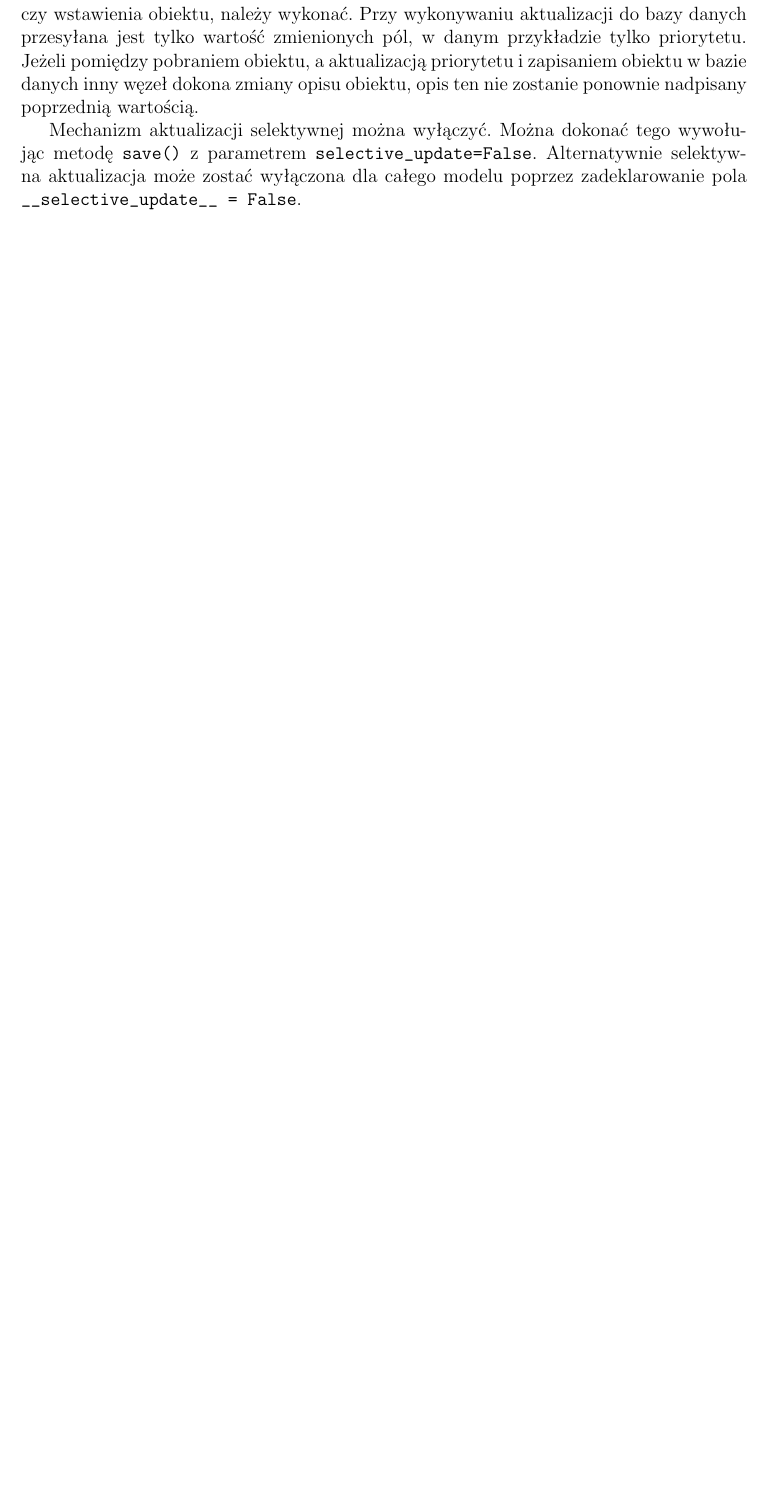
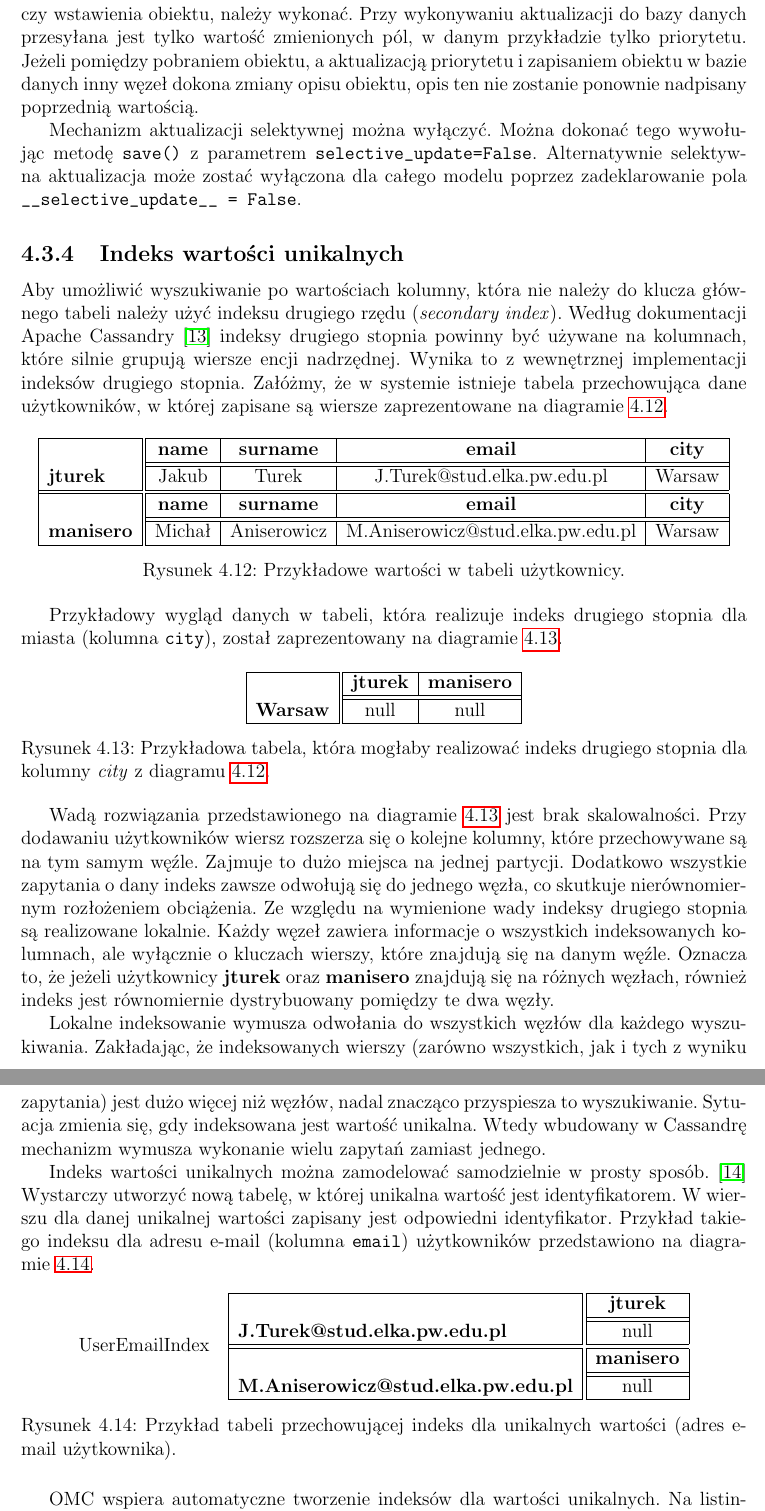
Before and after one commit to turekj/cassom, a LaTeX thesis (thesis/main.tex, which reads thesis/object_modeling.tex): part of page 27 of 29 before the commit and two parts of pages 27 and 28 of 30 after it, the two joined at a grey line, cut so that both start at the same text, the shorter picture padded with empty space. The pictures show the PDF file thesis/main.pdf that the author committed with the source.

Commit message:
Described unique values index

```diff
--- a/thesis/object_modeling.tex
+++ b/thesis/object_modeling.tex
@@ -311,3 +311,75 @@ su_test.save()
 W~pierwszej kolejności metoda \verb+save()+ sprawdza, którą z~dwóch operacji, aktualizacji czy wstawienia obiektu, należy wykonać. Przy wykonywaniu aktualizacji do bazy danych przesyłana jest tylko wartość zmienionych pól, w~danym przykładzie tylko priorytetu. Jeżeli pomiędzy pobraniem obiektu, a~aktualizacją priorytetu i~zapisaniem obiektu w~bazie danych inny węzeł dokona zmiany opisu obiektu, opis ten nie zostanie ponownie nadpisany poprzednią wartością.
 
 Mechanizm aktualizacji selektywnej można wyłączyć. Można dokonać tego wywołując metodę \verb+save()+ z~parametrem \verb+selective_update=False+. Alternatywnie selektywna aktualizacja może zostać wyłączona dla całego modelu poprzez zadeklarowanie pola \verb+__selective_update__ = False+.
+
+\subsection{Indeks wartości unikalnych}
+
+Aby umożliwić wyszukiwanie po wartościach kolumny, która nie należy do klucza głównego tabeli należy użyć indeksu drugiego rzędu (\emph{secondary index}). Według dokumentacji Apache Cassandry~\cite{cassandra_indexes} indeksy drugiego stopnia powinny być używane na kolumnach, które silnie grupują wiersze encji nadrzędnej. Wynika to z~wewnętrznej implementacji indeksów drugiego stopnia. Załóżmy, że w~systemie istnieje tabela przechowująca dane użytkowników, w~której zapisane są wiersze zaprezentowane na diagramie~\ref{tab:secondary_index_example_users_table}.
+
+\begin{figure}[ht!]
+	\centering
+
+	\begin{tabular}{|l||c|c|c|c|}
+		\hhline{|-||----|}
+		 & \textbf{name} & \textbf{surname} & \textbf{email} & \textbf{city} \\
+		\hhline{|~||====|}
+		\textbf{jturek} & Jakub & Turek & J.Turek@stud.elka.pw.edu.pl & Warsaw \\
+		\hhline{|=::====}
+		 & \textbf{name} & \textbf{surname} & \textbf{email} & \textbf{city} \\
+		\hhline{|~||====|}
+		\textbf{manisero} & Michał & Aniserowicz & M.Aniserowicz@stud.elka.pw.edu.pl & Warsaw \\
+		\hhline{|-||----|}
+	\end{tabular}
+
+	\caption{Przykładowe wartości w~tabeli użytkownicy.}
+	\label{tab:secondary_index_example_users_table}
+\end{figure}
+
+Przykładowy wygląd danych w~tabeli, która realizuje indeks drugiego stopnia dla miasta (kolumna \verb+city+), został zaprezentowany na diagramie~\ref{tab:secondary_index_example_index_table}.
+
+\begin{figure}[ht!]
+	\centering
+
+	\begin{tabular}{|l||c|c|}
+		\hhline{|-||--|}
+		 & \textbf{jturek} & \textbf{manisero} \\
+		\hhline{|~||==|}
+		\textbf{Warsaw} & null & null \\
+		\hhline{|-||--|}
+	\end{tabular}
+
+	\caption{Przykładowa tabela, która mogłaby realizować indeks drugiego stopnia dla kolumny \emph{city} z~diagramu~\ref{tab:secondary_index_example_users_table}.}
+	\label{tab:secondary_index_example_index_table}
+\end{figure}
+
+Wadą rozwiązania przedstawionego na diagramie~\ref{tab:secondary_index_example_index_table} jest brak skalowalności. Przy dodawaniu użytkowników wiersz rozszerza się o~kolejne kolumny, które przechowywane są na tym samym węźle. Zajmuje to dużo miejsca na jednej partycji. Dodatkowo wszystkie zapytania o~dany indeks zawsze odwołują się do jednego węzła, co skutkuje nierównomiernym rozłożeniem obciążenia. Ze względu na wymienione wady indeksy drugiego stopnia są realizowane lokalnie. Każdy węzeł zawiera informacje o~wszystkich indeksowanych kolumnach, ale wyłącznie o~kluczach wierszy, które znajdują się na danym węźle. Oznacza to, że jeżeli użytkownicy \textbf{jturek} oraz \textbf{manisero} znajdują się na różnych węzłach, również indeks jest równomiernie dystrybuowany pomiędzy te dwa węzły.
+
+Lokalne indeksowanie wymusza odwołania do wszystkich węzłów dla każdego wyszukiwania. Zakładając, że indeksowanych wierszy (zarówno wszystkich, jak i~tych z~wyniku zapytania) jest dużo więcej niż węzłów, nadal znacząco przyspiesza to wyszukiwanie. Sytuacja zmienia się, gdy indeksowana jest wartość unikalna. Wtedy wbudowany w~Cassandrę mechanizm wymusza wykonanie wielu zapytań zamiast jednego.
+
+Indeks wartości unikalnych można zamodelować samodzielnie w~prosty sposób.~\cite{unique_column_index} Wystarczy utworzyć nową tabelę, w~której unikalna wartość jest identyfikatorem. W~wierszu dla danej unikalnej wartości zapisany jest odpowiedni identyfikator. Przykład takiego indeksu dla adresu e-mail (kolumna \verb+email+) użytkowników przedstawiono na diagramie~\ref{tab:custom_unique_value_index_table}.
+
+\begin{figure}[ht!]
+	\centering
+
+	\begin{tabular}{ll}
+		UserEmailIndex &
+		\begin{tabular}{|l||c|}
+			\hhline{|-||-|}
+		 	& \textbf{jturek} \\
+			\hhline{|~||=|}
+			\textbf{J.Turek@stud.elka.pw.edu.pl} & null \\
+			\hhline{|=::=}
+			 & \textbf{manisero} \\
+			\hhline{|~||=|}
+			\textbf{M.Aniserowicz@stud.elka.pw.edu.pl} & null \\
+			\hhline{|-||-|}
+		\end{tabular}
+	\end{tabular}
+
+	\caption{Przykład tabeli przechowującej indeks dla unikalnych wartości (adres e-mail użytkownika).}
+	\label{tab:custom_unique_value_index_table}
+\end{figure}
+
+OMC wspiera automatyczne tworzenie indeksów dla wartości unikalnych. Na listingu~\ref{lst:omc_unique_index_modeling} przedstawiono sposób utworzenia indeksu dla wartości unikalnych dla pola \verb+email+.
+
+\begin{verbbox}
@@ -313,0 +395,9 @@ Mechanizm aktualizacji selektywnej można wyłączyć. Można dokonać tego wywo
+	\centering
+	\theverbbox
+	\caption{Modelowanie tabeli użytkownicy z~wykorzystaniem indeksu dla wartości unikalnych.}
+	\label{lst:omc_unique_index_modeling}
+\end{figure}
+
+Flaga \verb+searchable_unique=True+ powoduje, że dla danego pola tworzony jest indeks unikalny. Indeks jest w~całości zarządzany przez OMC. Podczas wyszukiwania metodą \verb+User.objects().find(email='J.Turek@stud.elka.pw.edu.pl')+ mechanizm wyszukuje identyfikator użytkownika w~stworzonym przez siebie indeksie. OMC aktualizuje indeksy podczas wykonywania operacji \verb+save()+ oraz \verb+delete()+.
+
+Zarówno indeks wartości unikatowych, jak również domyślny indeks drugiego stopnia (tworzony przy użyciu flagi \verb+searchable=True+) nazywane są przy użyciu tej samej konwencji. Pierwszą składową jest nazwa encji, drugą - nazwa pola, a~trzecia to słowo ,,index''. Dla przykładu \ref{lst:omc_unique_index_modeling} indeks wartości unikatowych zostanie umieszczony w~tabeli o~nazwie \verb+user_email_index+.
```
Also changed, not shown: thesis/bibliography.tex (+6 -0 lines), thesis/main.pdf, thesis/object_modeling.tex (9 more changed lines).
